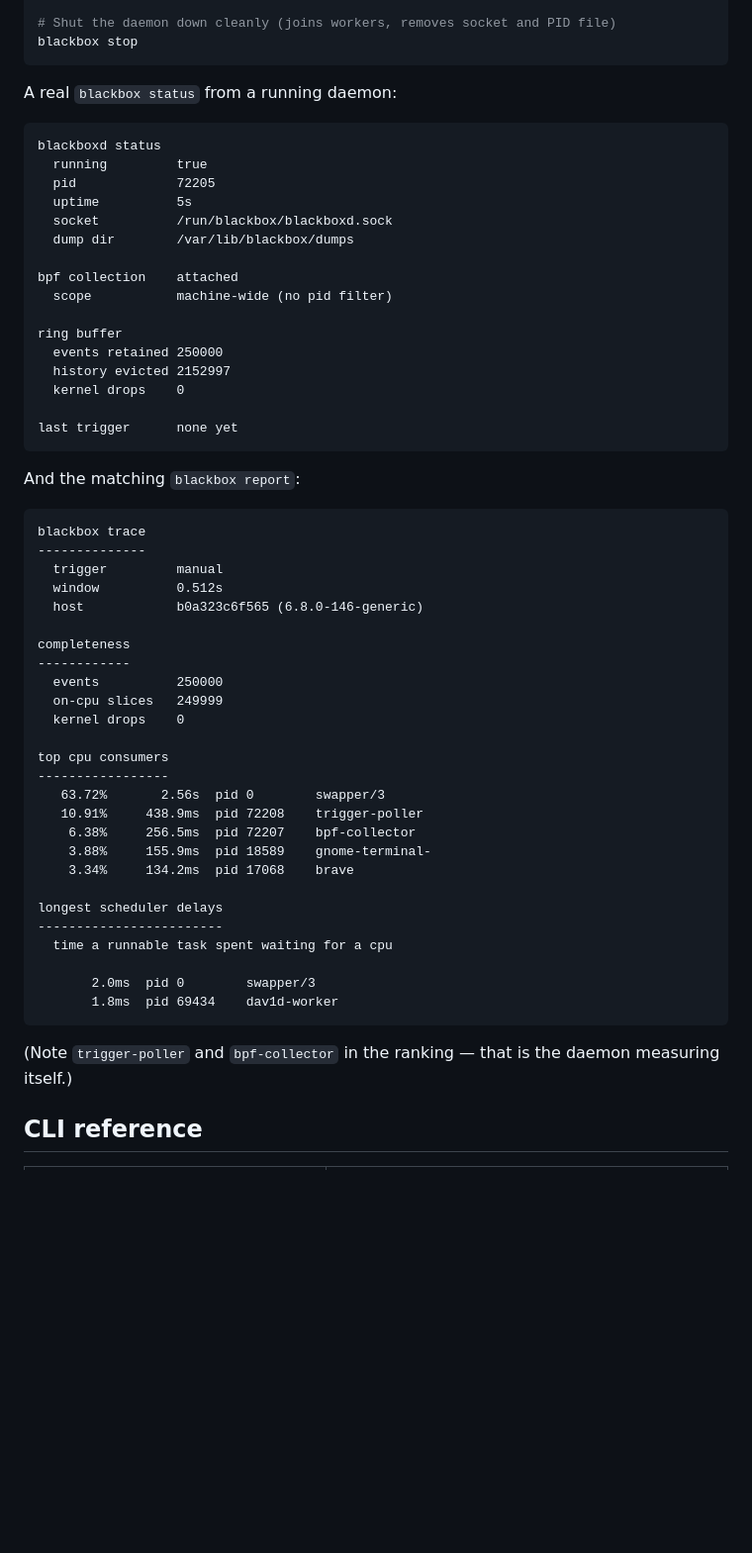
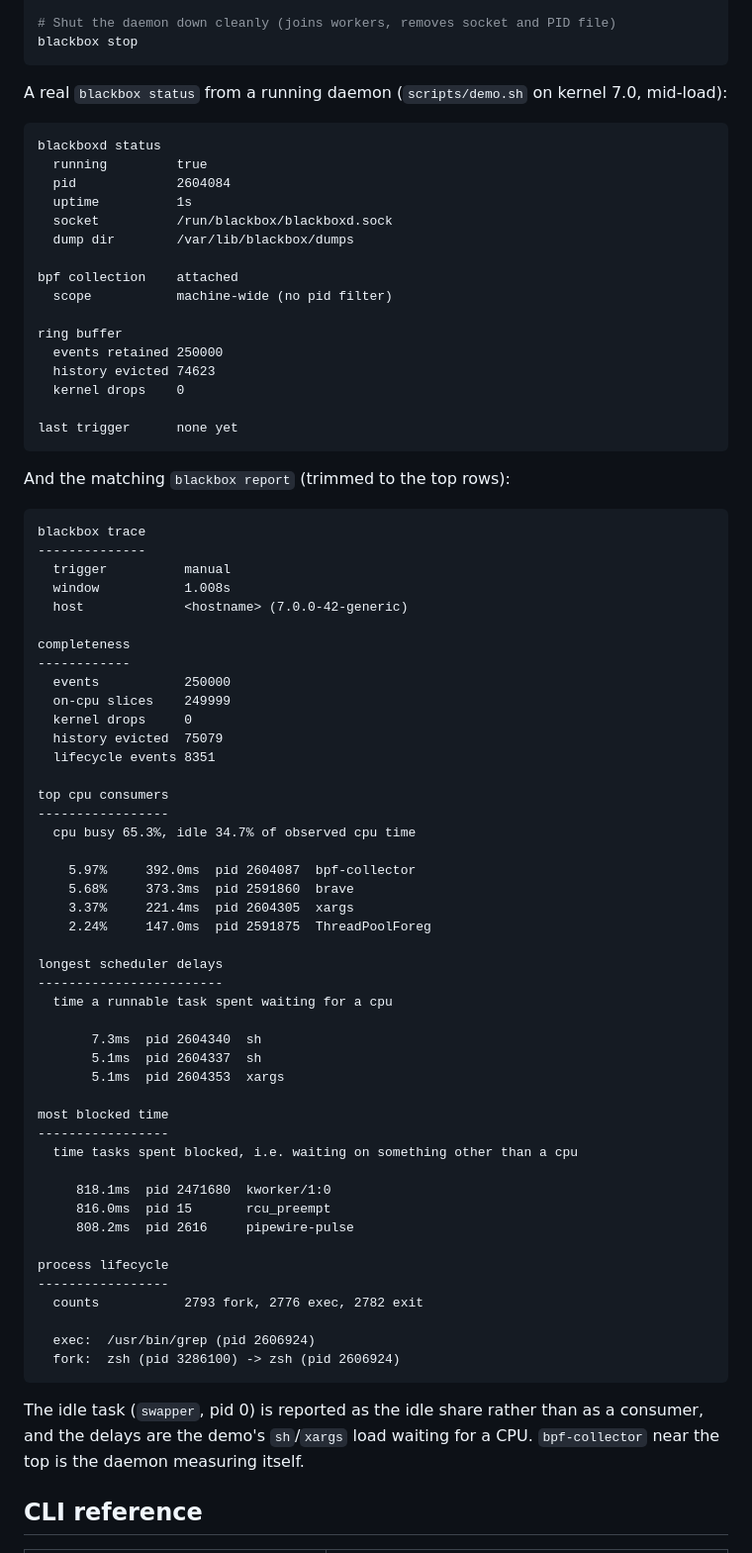
Before and after one commit to Srujan-rai/Blackbox, a Markdown page: README.md, the part around the change. Shown at 99% size. Rendered like a GitHub page; blank space fills up the shorter version.

Commit message:
docs: refresh README sample output from a kernel 7.0 demo run

````diff
--- a/README.md
+++ b/README.md
@@ -231,13 +231,14 @@ blackbox report /tmp/incident.json --perfetto > /tmp/incident.perfetto.json
 blackbox stop
 ```
 
-A real `blackbox status` from a running daemon:
+A real `blackbox status` from a running daemon (`scripts/demo.sh` on kernel
+7.0, mid-load):
 
 ```
 blackboxd status
   running         true
-  pid             72205
-  uptime          5s
+  pid             2604084
+  uptime          1s
   socket          /run/blackbox/blackboxd.sock
   dump dir        /var/lib/blackbox/dumps
 
@@ -246,45 +247,65 @@ bpf collection    attached
 
 ring buffer
   events retained 250000
-  history evicted 2152997
+  history evicted 74623
   kernel drops    0
 
 last trigger      none yet
 ```
 
-And the matching `blackbox report`:
+And the matching `blackbox report` (trimmed to the top rows):
 
 ```
 blackbox trace
 --------------
-  trigger         manual
-  window          0.512s
-  host            b0a323c6f565 (6.8.0-146-generic)
+  trigger          manual
+  window           1.008s
+  host             <hostname> (7.0.0-42-generic)
 
 completeness
 ------------
-  events          250000
-  on-cpu slices   249999
-  kernel drops    0
+  events           250000
+  on-cpu slices    249999
+  kernel drops     0
+  history evicted  75079
+  lifecycle events 8351
 
 top cpu consumers
 -----------------
-   63.72%       2.56s  pid 0        swapper/3
-   10.91%     438.9ms  pid 72208    trigger-poller
-    6.38%     256.5ms  pid 72207    bpf-collector
-    3.88%     155.9ms  pid 18589    gnome-terminal-
-    3.34%     134.2ms  pid 17068    brave
+  cpu busy 65.3%, idle 34.7% of observed cpu time
+
+    5.97%     392.0ms  pid 2604087  bpf-collector
+    5.68%     373.3ms  pid 2591860  brave
+    3.37%     221.4ms  pid 2604305  xargs
+    2.24%     147.0ms  pid 2591875  ThreadPoolForeg
 
 longest scheduler delays
 ------------------------
   time a runnable task spent waiting for a cpu
 
-       2.0ms  pid 0        swapper/3
-       1.8ms  pid 69434    dav1d-worker
+       7.3ms  pid 2604340  sh
+       5.1ms  pid 2604337  sh
+       5.1ms  pid 2604353  xargs
+
+most blocked time
+-----------------
+  time tasks spent blocked, i.e. waiting on something other than a cpu
+
+     818.1ms  pid 2471680  kworker/1:0
+     816.0ms  pid 15       rcu_preempt
+     808.2ms  pid 2616     pipewire-pulse
+
+process lifecycle
+-----------------
+  counts           2793 fork, 2776 exec, 2782 exit
+
+  exec:  /usr/bin/grep (pid 2606924)
+  fork:  zsh (pid 3286100) -> zsh (pid 2606924)
 ```
 
-(Note `trigger-poller` and `bpf-collector` in the ranking — that is the daemon
-measuring itself.)
+The idle task (`swapper`, pid 0) is reported as the idle share rather than as
+a consumer, and the delays are the demo's `sh`/`xargs` load waiting for a
+CPU. `bpf-collector` near the top is the daemon measuring itself.
 
 ## CLI reference
 
````
